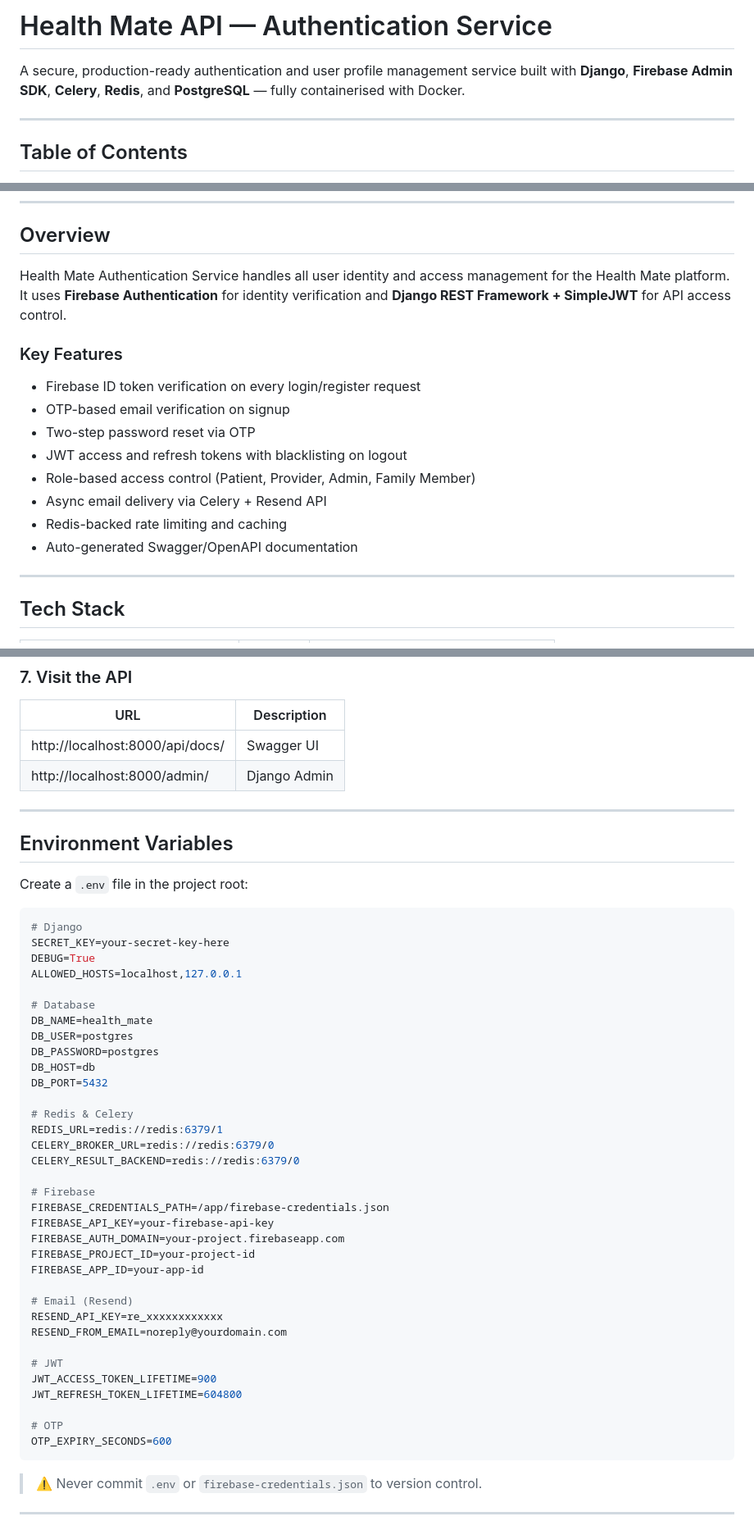
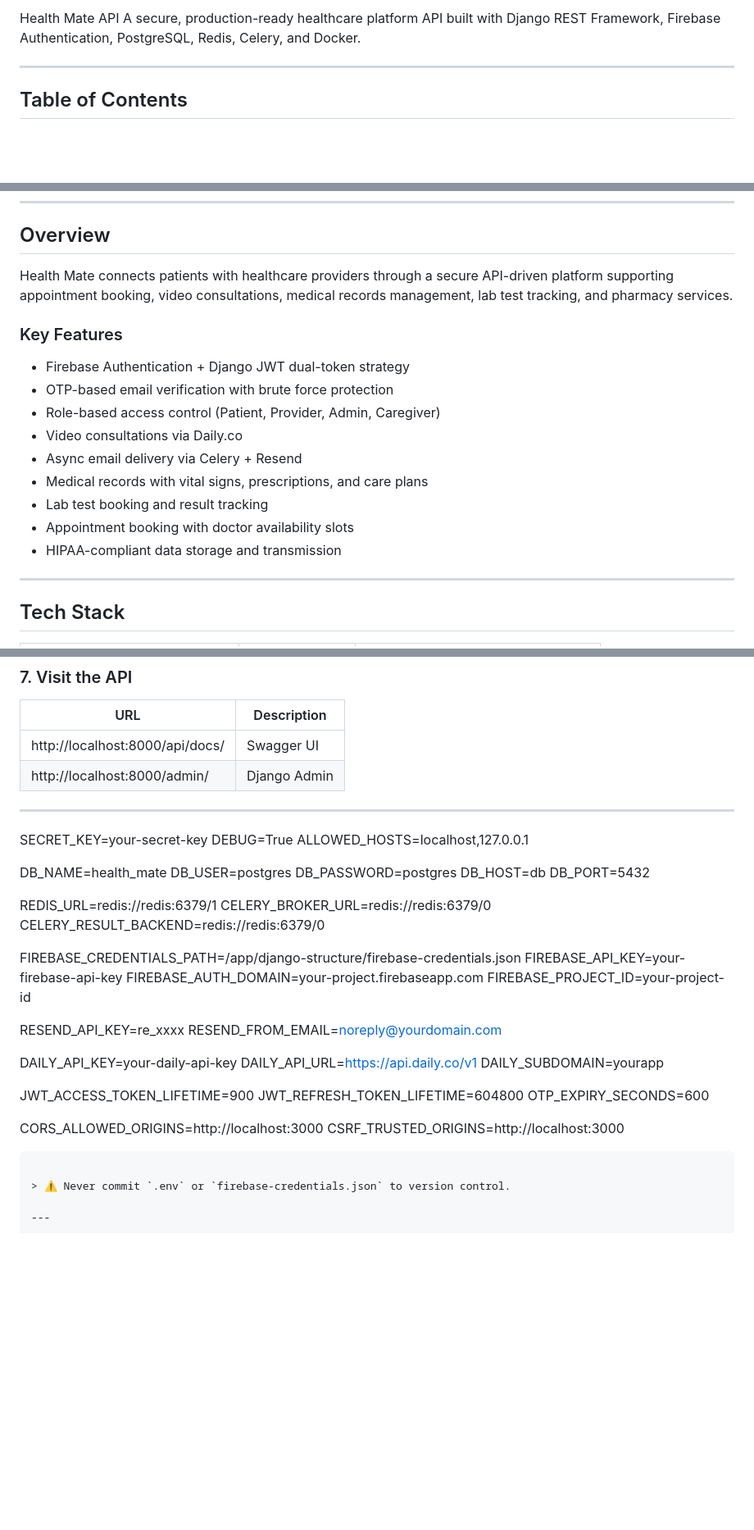
Before and after one commit to archsaintnexus/Health-mate-api, a Markdown page: Readme.md, 3 parts joined by grey strips. Shown at 82% size. Drawn GitHub-style; blank space fills up the shorter version.

````diff
--- a/Readme.md
+++ b/Readme.md
@@ -1,6 +1,5 @@
-# Health Mate API — Authentication Service
-
-A secure, production-ready authentication and user profile management service built with **Django**, **Firebase Admin SDK**, **Celery**, **Redis**, and **PostgreSQL** — fully containerised with Docker.
+Health Mate API
+A secure, production-ready healthcare platform API built with Django REST Framework, Firebase Authentication, PostgreSQL, Redis, Celery, and Docker.
 
 ---
 
@@ -27,20 +26,19 @@ A secure, production-ready authentication and user profile management service bu
 ---
 
 ## Overview
-
-Health Mate Authentication Service handles all user identity and access management for the Health Mate platform. It uses **Firebase Authentication** for identity verification and **Django REST Framework + SimpleJWT** for API access control.
+Health Mate connects patients with healthcare providers through a secure API-driven platform supporting appointment booking, video consultations, medical records management, lab test tracking, and pharmacy services.
 
 ### Key Features
 
-- Firebase ID token verification on every login/register request
-- OTP-based email verification on signup
-- Two-step password reset via OTP
-- JWT access and refresh tokens with blacklisting on logout
-- Role-based access control (Patient, Provider, Admin, Family Member)
-- Async email delivery via Celery + Resend API
-- Redis-backed rate limiting and caching
-- Auto-generated Swagger/OpenAPI documentation
-
+- Firebase Authentication + Django JWT dual-token strategy
+- OTP-based email verification with brute force protection
+- Role-based access control (Patient, Provider, Admin, Caregiver)
+- Video consultations via Daily.co
+- Async email delivery via Celery + Resend
+- Medical records with vital signs, prescriptions, and care plans
+- Lab test booking and result tracking
+- Appointment booking with doctor availability slots
+- HIPAA-compliant data storage and transmission
 ---
 
 ## Tech Stack
@@ -152,45 +152,38 @@ docker-compose exec web python manage.py createsuperuser
 
 ---
 
-## Environment Variables
-
-Create a `.env` file in the project root:
-
-```env
-# Django
-SECRET_KEY=your-secret-key-here
+SECRET_KEY=your-secret-key
 DEBUG=True
 ALLOWED_HOSTS=localhost,127.0.0.1
 
-# Database
 DB_NAME=health_mate
 DB_USER=postgres
 DB_PASSWORD=postgres
 DB_HOST=db
 DB_PORT=5432
 
-# Redis & Celery
 REDIS_URL=redis://redis:6379/1
 CELERY_BROKER_URL=redis://redis:6379/0
 CELERY_RESULT_BACKEND=redis://redis:6379/0
 
-# Firebase
-FIREBASE_CREDENTIALS_PATH=/app/firebase-credentials.json
+FIREBASE_CREDENTIALS_PATH=/app/django-structure/firebase-credentials.json
 FIREBASE_API_KEY=your-firebase-api-key
 FIREBASE_AUTH_DOMAIN=your-project.firebaseapp.com
 FIREBASE_PROJECT_ID=your-project-id
-FIREBASE_APP_ID=your-app-id
 
-# Email (Resend)
-RESEND_API_KEY=re_xxxxxxxxxxxx
+RESEND_API_KEY=re_xxxx
 RESEND_FROM_EMAIL=noreply@yourdomain.com
 
-# JWT
+DAILY_API_KEY=your-daily-api-key
+DAILY_API_URL=https://api.daily.co/v1
+DAILY_SUBDOMAIN=yourapp
+
 JWT_ACCESS_TOKEN_LIFETIME=900
 JWT_REFRESH_TOKEN_LIFETIME=604800
+OTP_EXPIRY_SECONDS=600
 
-# OTP
-OTP_EXPIRY_SECONDS=600
+CORS_ALLOWED_ORIGINS=http://localhost:3000
+CSRF_TRUSTED_ORIGINS=http://localhost:3000
 ```
 
 > ⚠️ Never commit `.env` or `firebase-credentials.json` to version control.
````
Also changed, not shown: other parts of Readme.md (+3 -1 lines).
